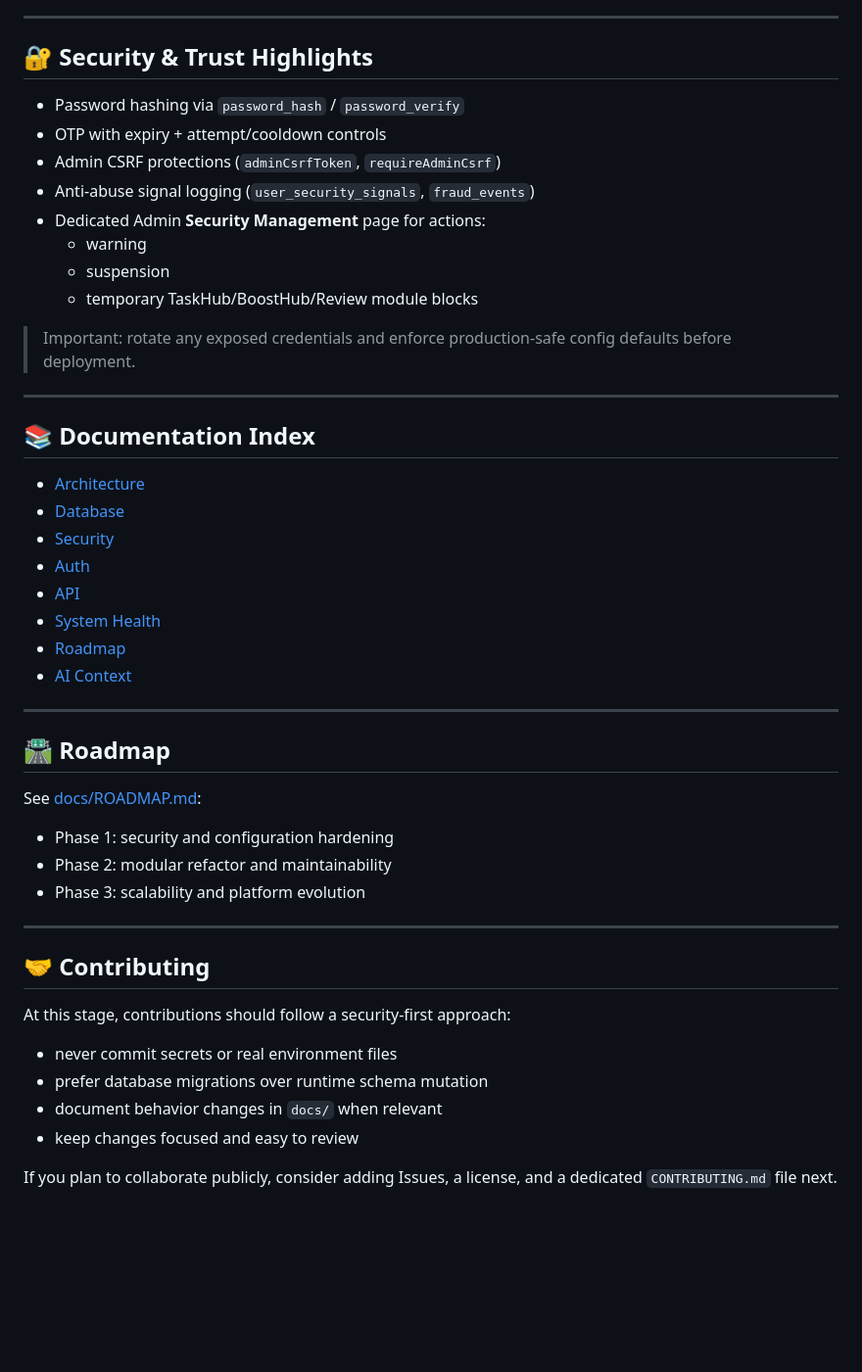
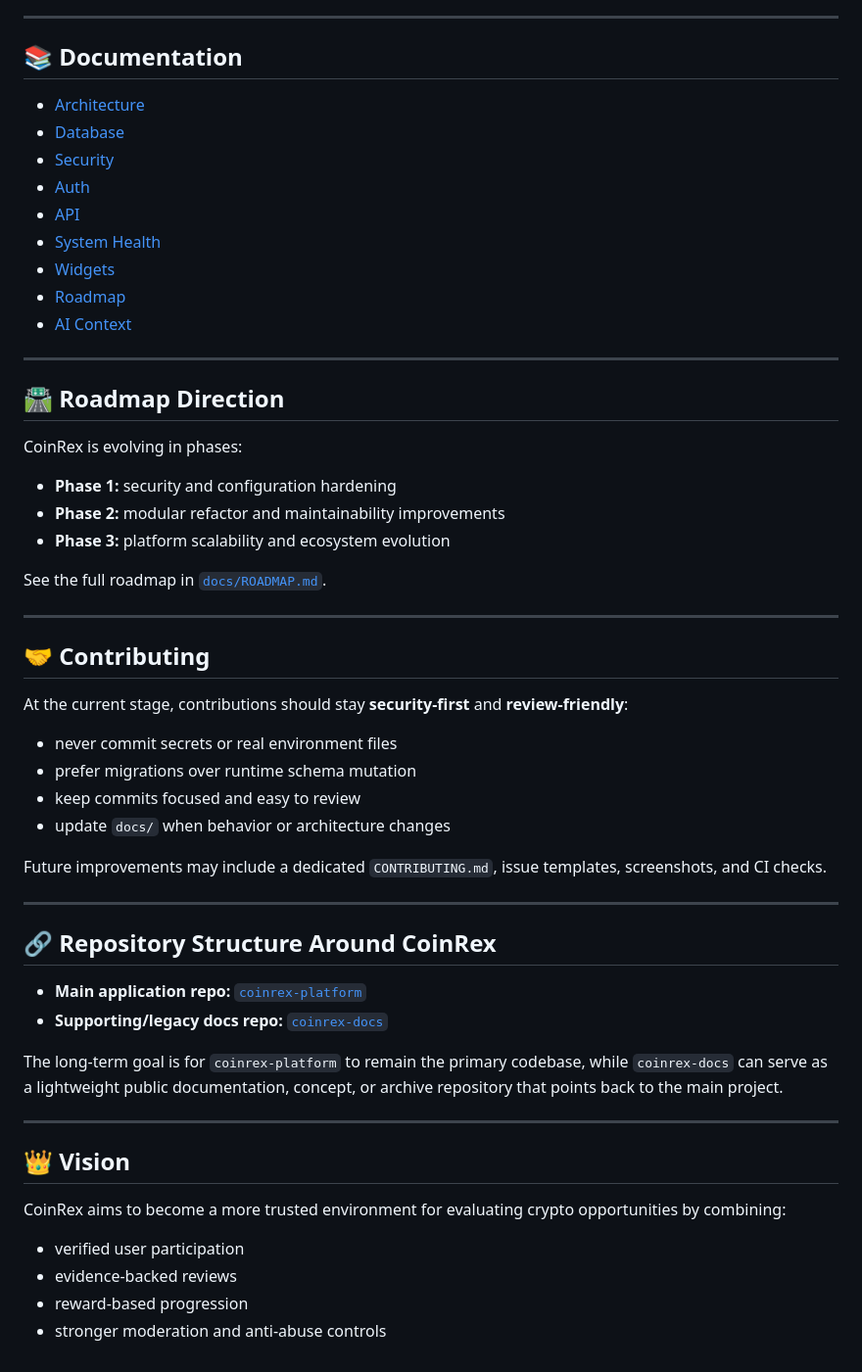
Before and after one commit to CoinRex-net/coinrex-platform, a Markdown page: README.md, the part around one of its changes. Shown at 98% size. GitHub-like rendering; blank space fills up the shorter version.

```diff
--- a/README.md
+++ b/README.md
@@ -101,22 +151,7 @@ If you use Gmail, `COINREX_SMTP_PASSWORD` should be an **App Password**, not you
 
 ---
 
-## 🔐 Security & Trust Highlights
-
-- Password hashing via `password_hash` / `password_verify`
-- OTP with expiry + attempt/cooldown controls
-- Admin CSRF protections (`adminCsrfToken`, `requireAdminCsrf`)
-- Anti-abuse signal logging (`user_security_signals`, `fraud_events`)
-- Dedicated Admin **Security Management** page for actions:
-  - warning
-  - suspension
-  - temporary TaskHub/BoostHub/Review module blocks
-
-> Important: rotate any exposed credentials and enforce production-safe config defaults before deployment.
-
----
-
-## 📚 Documentation Index
+## 📚 Documentation
 
 - [Architecture](docs/ARCHITECTURE.md)
 - [Database](docs/DATABASE.md)
@@ -124,28 +159,51 @@ If you use Gmail, `COINREX_SMTP_PASSWORD` should be an **App Password**, not you
 - [Auth](docs/AUTH.md)
 - [API](docs/API.md)
 - [System Health](docs/SYSTEM_HEALTH.md)
+- [Widgets](docs/WIDGETS.md)
 - [Roadmap](docs/ROADMAP.md)
 - [AI Context](docs/AI_CONTEXT.md)
 
 ---
 
-## 🛣️ Roadmap
+## 🛣️ Roadmap Direction
 
-See [docs/ROADMAP.md](docs/ROADMAP.md):
+CoinRex is evolving in phases:
 
-- Phase 1: security and configuration hardening
-- Phase 2: modular refactor and maintainability
-- Phase 3: scalability and platform evolution
+- **Phase 1:** security and configuration hardening
+- **Phase 2:** modular refactor and maintainability improvements
+- **Phase 3:** platform scalability and ecosystem evolution
+
+See the full roadmap in [`docs/ROADMAP.md`](docs/ROADMAP.md).
 
 ---
 
 ## 🤝 Contributing
 
-At this stage, contributions should follow a security-first approach:
+At the current stage, contributions should stay **security-first** and **review-friendly**:
 
 - never commit secrets or real environment files
-- prefer database migrations over runtime schema mutation
-- document behavior changes in `docs/` when relevant
-- keep changes focused and easy to review
+- prefer migrations over runtime schema mutation
+- keep commits focused and easy to review
+- update `docs/` when behavior or architecture changes
 
-If you plan to collaborate publicly, consider adding Issues, a license, and a dedicated `CONTRIBUTING.md` file next.
+Future improvements may include a dedicated `CONTRIBUTING.md`, issue templates, screenshots, and CI checks.
+
+---
+
+## 🔗 Repository Structure Around CoinRex
+
+- **Main application repo:** [`coinrex-platform`](https://github.com/CoinRex-net/coinrex-platform)
+- **Supporting/legacy docs repo:** [`coinrex-docs`](https://github.com/CoinRex-net/coinrex-docs)
+
+The long-term goal is for `coinrex-platform` to remain the primary codebase, while `coinrex-docs` can serve as a lightweight public documentation, concept, or archive repository that points back to the main project.
+
+---
+
+## 👑 Vision
+
+CoinRex aims to become a more trusted environment for evaluating crypto opportunities by combining:
+
+- verified user participation
+- evidence-backed reviews
+- reward-based progression
+- stronger moderation and anti-abuse controls
```
Also changed, not shown: other parts of README.md (+99 -49 lines), docs/coinrex-docs-readme-template.md (added, +55 -0 lines).
